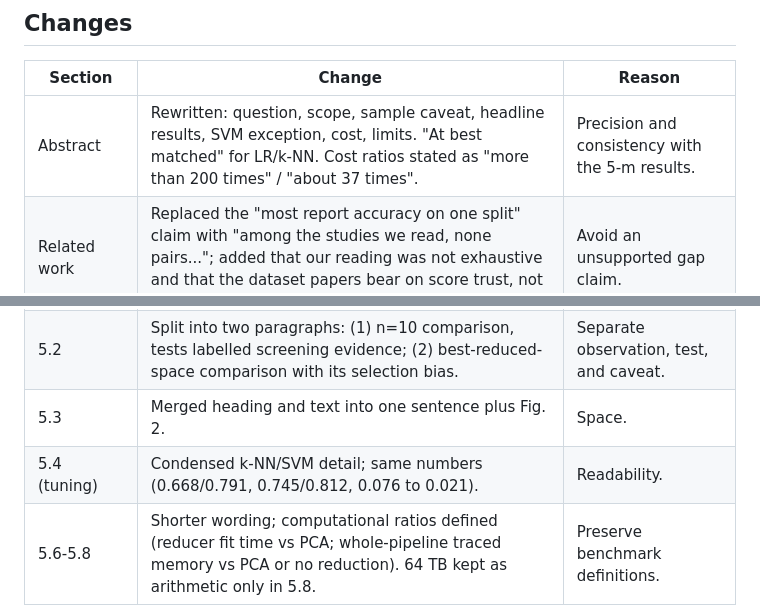
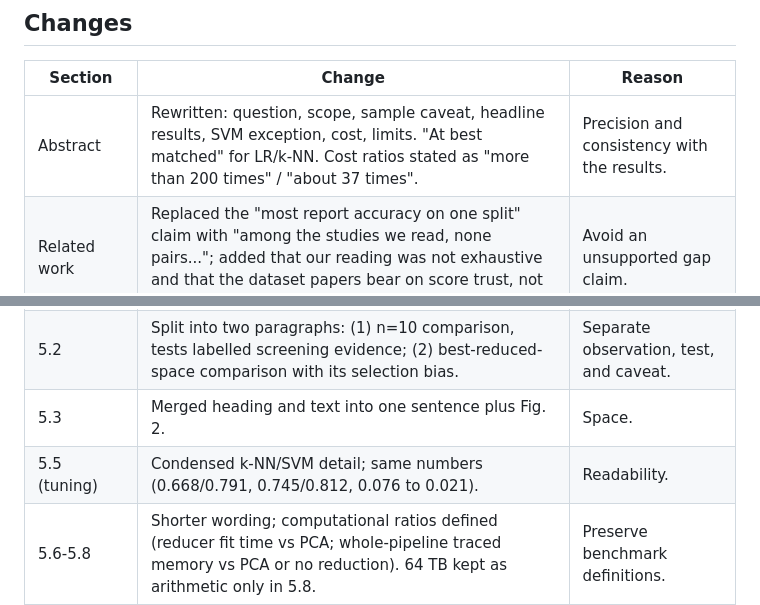
Before and after one commit to Gowtham-212007/ACN-PROJECT-V2, a Markdown page: humanized_manuscript_review/EDITORIAL_CHANGELOG.md, 2 parts joined by grey strips. GitHub-like rendering.

Commit message:
Fix changelog labels

```diff
--- a/humanized_manuscript_review/EDITORIAL_CHANGELOG.md
+++ b/humanized_manuscript_review/EDITORIAL_CHANGELOG.md
@@ -12,12 +12,12 @@ Base: `../springer_cicps_submission/main.tex` (15 pages, A4, official LNCS class
 ## Changes
 | Section | Change | Reason |
 |---|---|---|
-| Abstract | Rewritten: question, scope, sample caveat, headline results, SVM exception, cost, limits. "At best matched" for LR/k-NN. Cost ratios stated as "more than 200 times" / "about 37 times". | Precision and consistency with the 5-m results. |
+| Abstract | Rewritten: question, scope, sample caveat, headline results, SVM exception, cost, limits. "At best matched" for LR/k-NN. Cost ratios stated as "more than 200 times" / "about 37 times". | Precision and consistency with the results. |
 | Related work | Replaced the "most report accuracy on one split" claim with "among the studies we read, none pairs..."; added that our reading was not exhaustive and that the dataset papers bear on score trust, not on reduction. | Avoid an unsupported gap claim. |
 | 5.1 | Observation first (majority baseline, RF accuracy vs macro-F1, class groups); Engelen explanation marked as untested here. | Clarity; no new claims. |
 | 5.2 | Split into two paragraphs: (1) n=10 comparison, tests labelled screening evidence; (2) best-reduced-space comparison with its selection bias. | Separate observation, test, and caveat. |
 | 5.3 | Merged heading and text into one sentence plus Fig. 2. | Space. |
-| 5.4 (tuning) | Condensed k-NN/SVM detail; same numbers (0.668/0.791, 0.745/0.812, 0.076 to 0.021). | Readability. |
+| 5.5 (tuning) | Condensed k-NN/SVM detail; same numbers (0.668/0.791, 0.745/0.812, 0.076 to 0.021). | Readability. |
 | 5.6-5.8 | Shorter wording; computational ratios defined (reducer fit time vs PCA; whole-pipeline traced memory vs PCA or no reduction). 64 TB kept as arithmetic only in 5.8. | Preserve benchmark definitions. |
 | 5.9 | "These figures are not comparable"; only our own accuracy/F1 pair illustrates the accuracy issue. | Fix overreach. |
 | Discussion | "Why accuracy misleads" shortened; new "Possible explanations (untested)" with three explicit hypotheses (tree axis-aligned splits, variance vs separability of rare classes, default RBF-SVM mismatch). | Labels hypotheses as hypotheses. |
```
